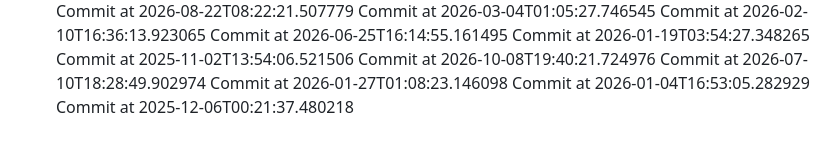
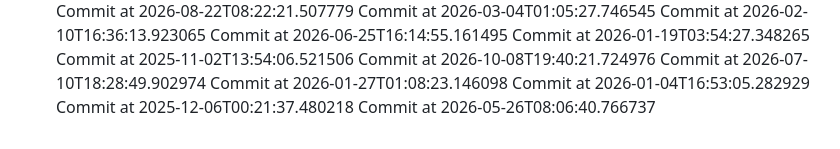
Before and after one commit to AchutaKumar/Shortwire, a Markdown page: README.md, the part around the change. GitHub-like rendering.

Commit message:
graph-greener!

```diff
--- a/README.md
+++ b/README.md
@@ -130,3 +130,4 @@ Commit at 2026-07-10T18:28:49.902974
 Commit at 2026-01-27T01:08:23.146098
 Commit at 2026-01-04T16:53:05.282929
 Commit at 2025-12-06T00:21:37.480218
+Commit at 2026-05-26T08:06:40.766737
```
